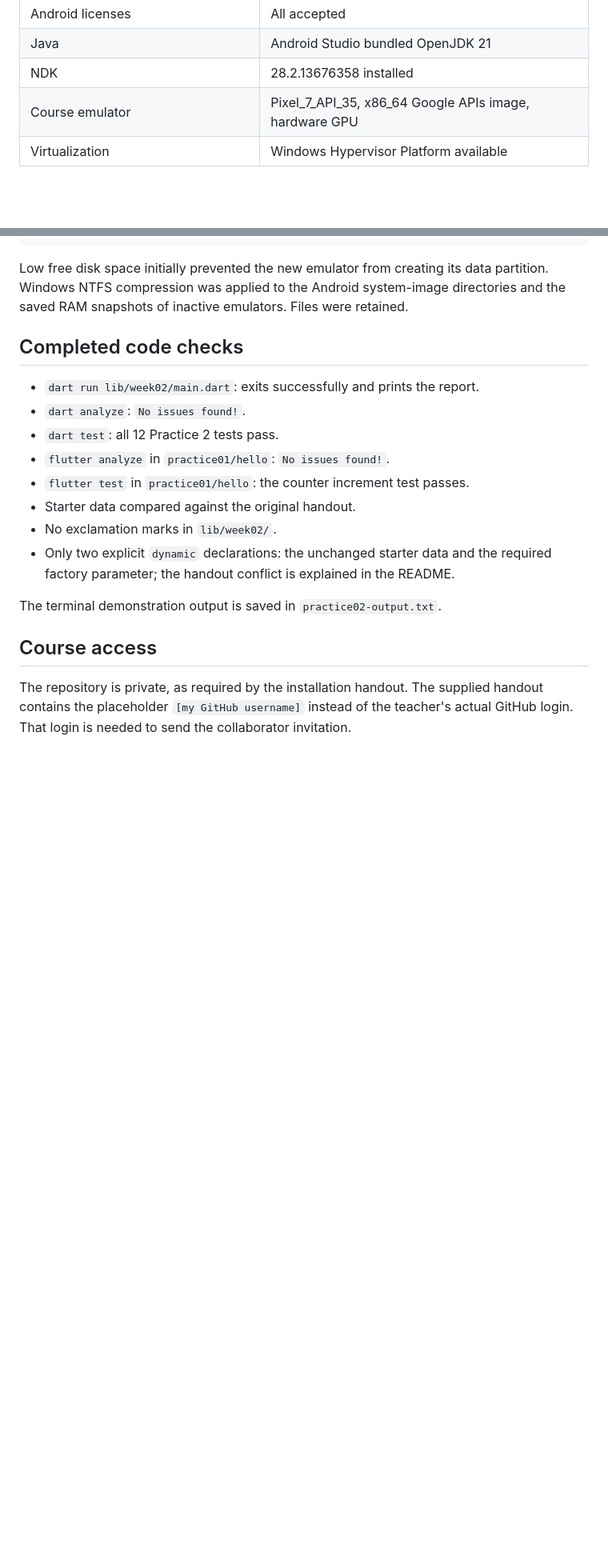
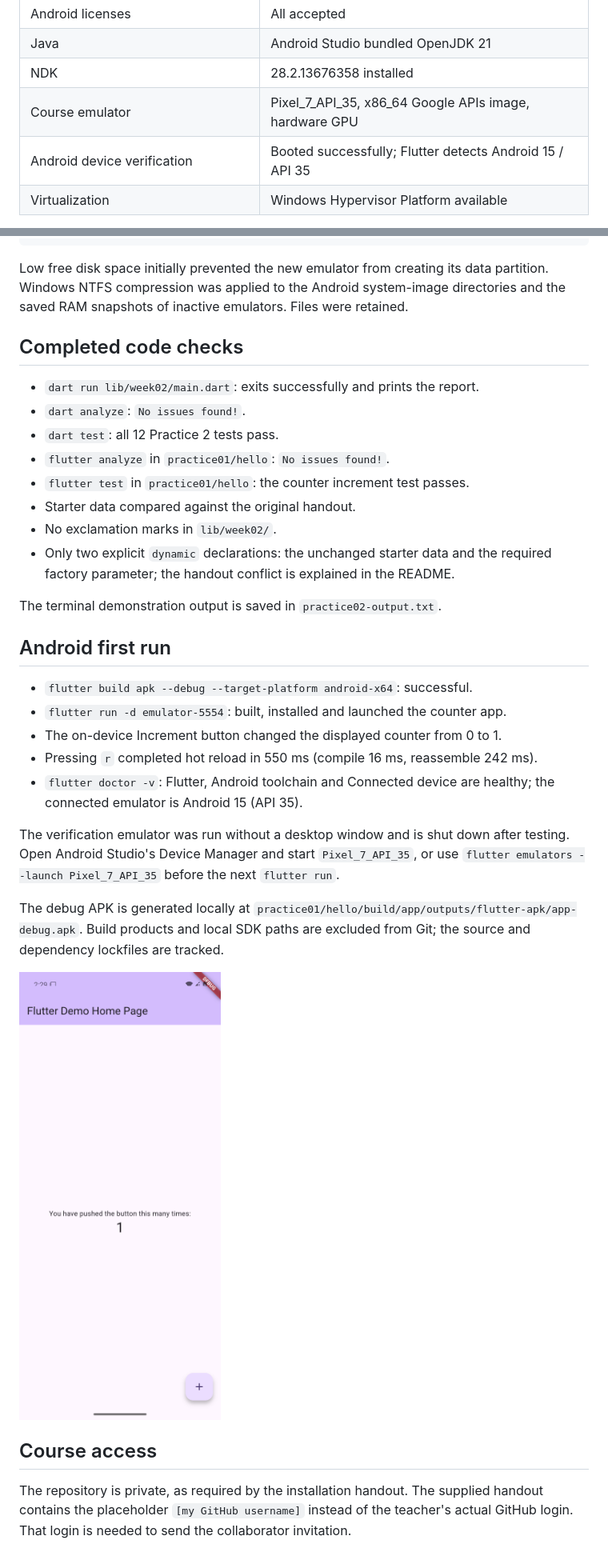
Before and after one commit to Asslanito/flutter-2026-Aslan, a Markdown page: docs/SETUP.md, 2 parts joined by grey strips. Shown: that part at 80% size. GitHub-like rendering; pictures changed too: docs/flutter-counter-api35.png (added); blank space fills up the shorter version.

Commit message:
Document successful Android API 35 run and hot reload

```diff
--- a/docs/SETUP.md
+++ b/docs/SETUP.md
@@ -18,6 +18,7 @@ Checked on Windows on 13 September 2026.
 | Java | Android Studio bundled OpenJDK 21 |
 | NDK | 28.2.13676358 installed |
 | Course emulator | Pixel_7_API_35, x86_64 Google APIs image, hardware GPU |
+| Android device verification | Booted successfully; Flutter detects Android 15 / API 35 |
 | Virtualization | Windows Hypervisor Platform available |
 
 The existing Flutter SDK works and is already in the system PATH. Its location
@@ -56,6 +57,25 @@ directories and the saved RAM snapshots of inactive emulators. Files were retain
 
 The terminal demonstration output is saved in `practice02-output.txt`.
 
+## Android first run
+
+- `flutter build apk --debug --target-platform android-x64`: successful.
+- `flutter run -d emulator-5554`: built, installed and launched the counter app.
+- The on-device Increment button changed the displayed counter from 0 to 1.
+- Pressing `r` completed hot reload in 550 ms (compile 16 ms, reassemble 242 ms).
+- `flutter doctor -v`: Flutter, Android toolchain and Connected device are healthy;
+  the connected emulator is Android 15 (API 35).
+
+The verification emulator was run without a desktop window and is shut down after
+testing. Open Android Studio's Device Manager and start `Pixel_7_API_35`, or use
+`flutter emulators --launch Pixel_7_API_35` before the next `flutter run`.
+
+The debug APK is generated locally at
+`practice01/hello/build/app/outputs/flutter-apk/app-debug.apk`. Build products and
+local SDK paths are excluded from Git; the source and dependency lockfiles are tracked.
+
+<img src="flutter-counter-api35.png" width="280" alt="Flutter counter on Pixel 7 API 35, displaying 1 after tapping Increment">
+
 ## Course access
 
 The repository is private, as required by the installation handout. The supplied
```
